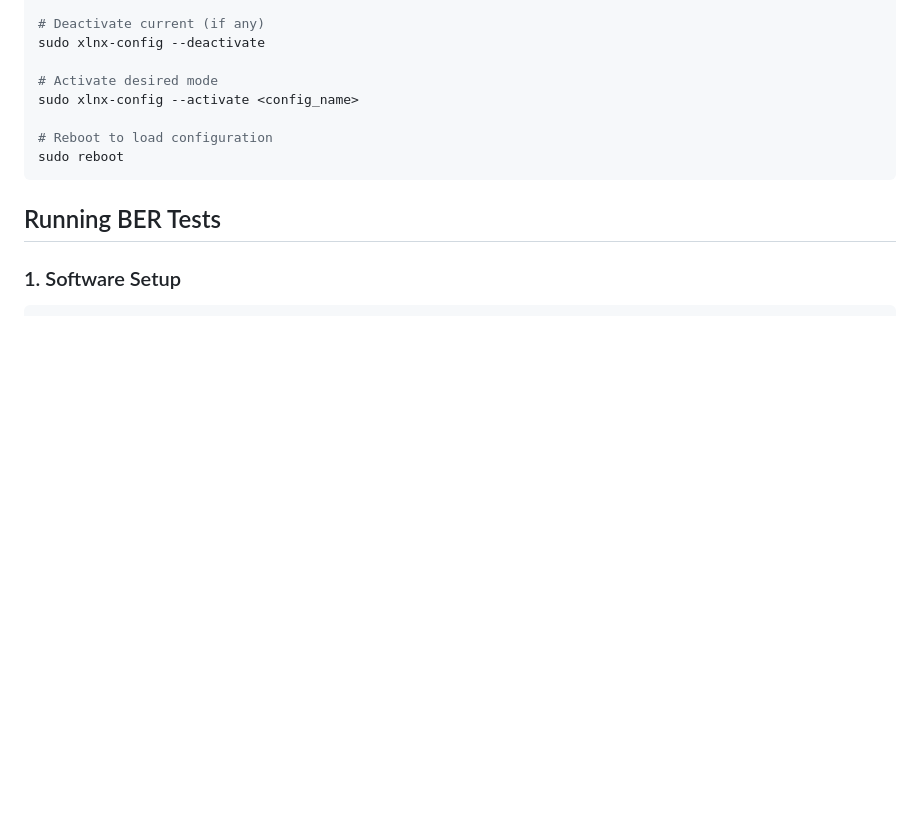
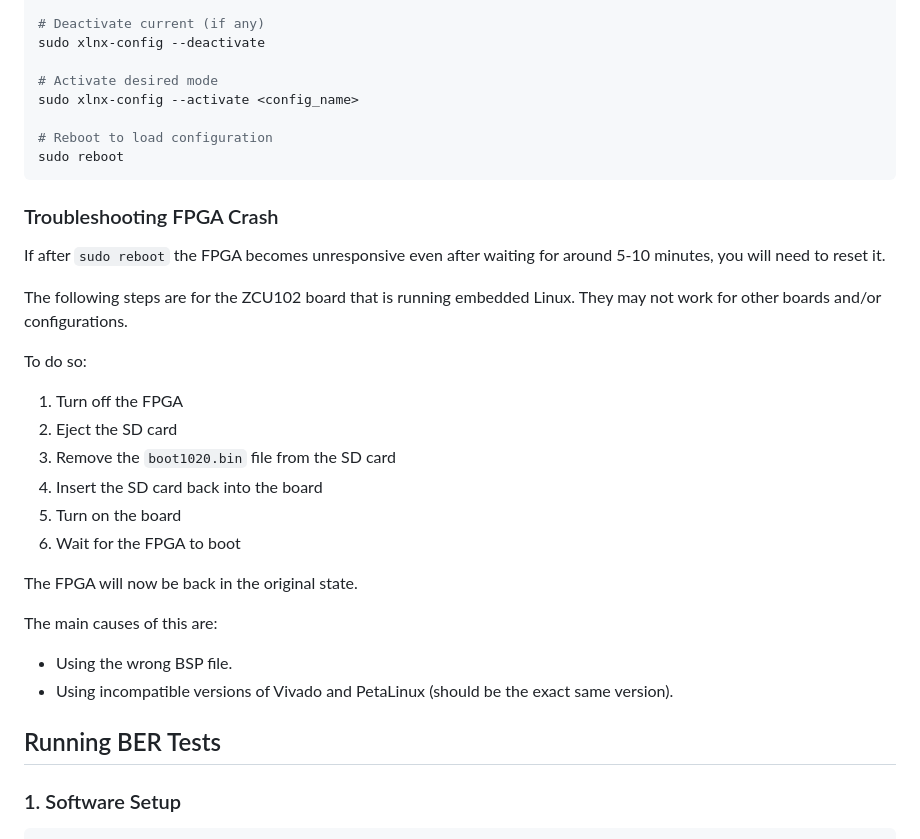
Before and after one commit to 0vp/uoft-research-intern-s25, a Markdown page: BER_SIM_ZCU102/README.md, the part around the change printed below. Rendered like a GitHub page; blank space fills up the shorter version.

Commit message:
add FPGA reset instructions

````diff
--- a/BER_SIM_ZCU102/README.md
+++ b/BER_SIM_ZCU102/README.md
@@ -178,6 +178,26 @@ sudo xlnx-config --activate <config_name>
 sudo reboot
 ```
 
+### Troubleshooting FPGA Crash
+
+If after `sudo reboot` the FPGA becomes unresponsive even after waiting for around 5-10 minutes, you will need to reset it.
+
+The following steps are for the ZCU102 board that is running embedded Linux. They may not work for other boards and/or configurations.
+
+To do so:
+1. Turn off the FPGA
+1. Eject the SD card
+1. Remove the `boot1020.bin` file from the SD card
+1. Insert the SD card back into the board
+1. Turn on the board
+1. Wait for the FPGA to boot
+
+The FPGA will now be back in the original state.
+
+The main causes of this are:
+- Using the wrong BSP file.
+- Using incompatible versions of Vivado and PetaLinux (should be the exact same version).
+
 ## Running BER Tests
 
 ### 1. Software Setup
````
Also changed, not shown: other parts of BER_SIM_ZCU102/README.md (+1 -0 lines).
